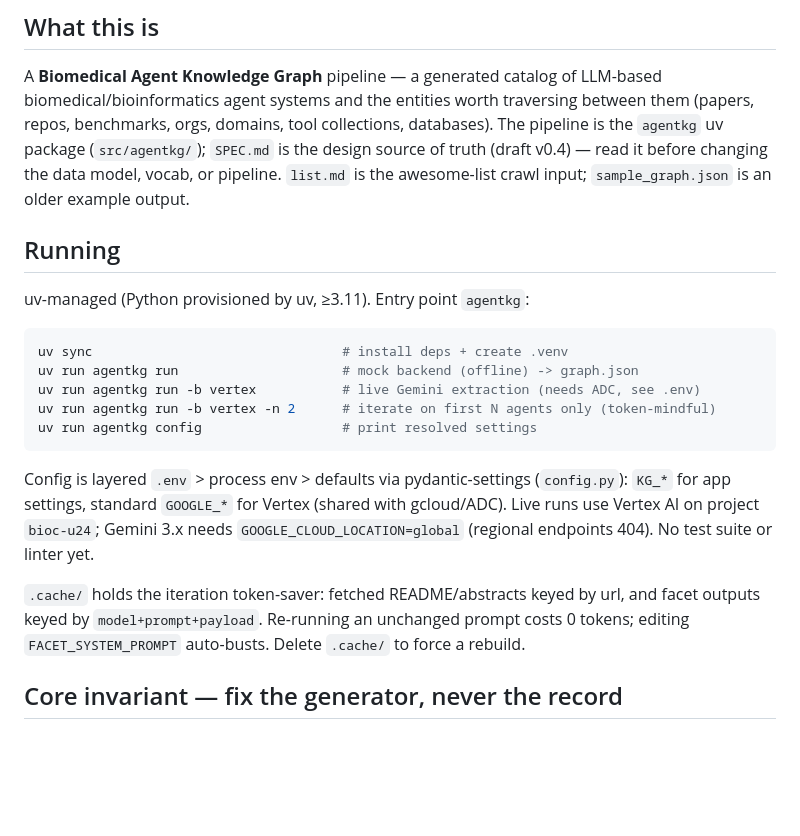
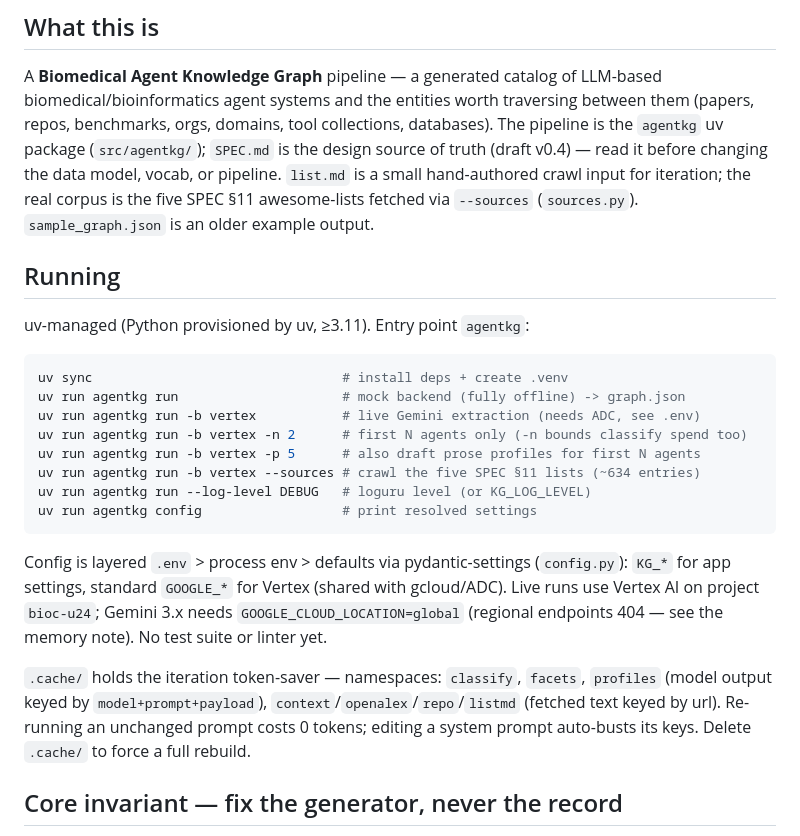
Before and after one commit to seandavi/biomedical-agent-kg, a Markdown page: CLAUDE.md, the part around one of its changes. Rendered like a GitHub page; blank space fills up the shorter version.

````diff
--- a/CLAUDE.md
+++ b/CLAUDE.md
@@ -8,8 +8,9 @@ A **Biomedical Agent Knowledge Graph** pipeline — a generated catalog of LLM-b
 biomedical/bioinformatics agent systems and the entities worth traversing between them
 (papers, repos, benchmarks, orgs, domains, tool collections, databases). The pipeline is
 the `agentkg` uv package (`src/agentkg/`); `SPEC.md` is the design source of truth (draft
-v0.4) — read it before changing the data model, vocab, or pipeline. `list.md` is the
-awesome-list crawl input; `sample_graph.json` is an older example output.
+v0.4) — read it before changing the data model, vocab, or pipeline. `list.md` is a small
+hand-authored crawl input for iteration; the real corpus is the five SPEC §11 awesome-lists
+fetched via `--sources` (`sources.py`). `sample_graph.json` is an older example output.
 
 ## Running
 
@@ -17,20 +18,24 @@ uv-managed (Python provisioned by uv, ≥3.11). Entry point `agentkg`:
 
 ```bash
 uv sync                                # install deps + create .venv
-uv run agentkg run                     # mock backend (offline) -> graph.json
+uv run agentkg run                     # mock backend (fully offline) -> graph.json
 uv run agentkg run -b vertex           # live Gemini extraction (needs ADC, see .env)
-uv run agentkg run -b vertex -n 2      # iterate on first N agents only (token-mindful)
+uv run agentkg run -b vertex -n 2      # first N agents only (-n bounds classify spend too)
+uv run agentkg run -b vertex -p 5      # also draft prose profiles for first N agents
+uv run agentkg run -b vertex --sources # crawl the five SPEC §11 lists (~634 entries)
+uv run agentkg run --log-level DEBUG   # loguru level (or KG_LOG_LEVEL)
 uv run agentkg config                  # print resolved settings
 ```
 
 Config is layered `.env` > process env > defaults via pydantic-settings (`config.py`):
 `KG_*` for app settings, standard `GOOGLE_*` for Vertex (shared with gcloud/ADC). Live
 runs use Vertex AI on project `bioc-u24`; Gemini 3.x needs `GOOGLE_CLOUD_LOCATION=global`
-(regional endpoints 404). No test suite or linter yet.
+(regional endpoints 404 — see the memory note). No test suite or linter yet.
 
-`.cache/` holds the iteration token-saver: fetched README/abstracts keyed by url, and
-facet outputs keyed by `model+prompt+payload`. Re-running an unchanged prompt costs 0
-tokens; editing `FACET_SYSTEM_PROMPT` auto-busts. Delete `.cache/` to force a rebuild.
+`.cache/` holds the iteration token-saver — namespaces: `classify`, `facets`, `profiles`
+(model output keyed by `model+prompt+payload`), `context`/`openalex`/`repo`/`listmd`
+(fetched text keyed by url). Re-running an unchanged prompt costs 0 tokens; editing a
+system prompt auto-busts its keys. Delete `.cache/` to force a full rebuild.
 
 ## Core invariant — fix the generator, never the record
 
````
Also changed, not shown: other parts of CLAUDE.md (+36 -27 lines).
